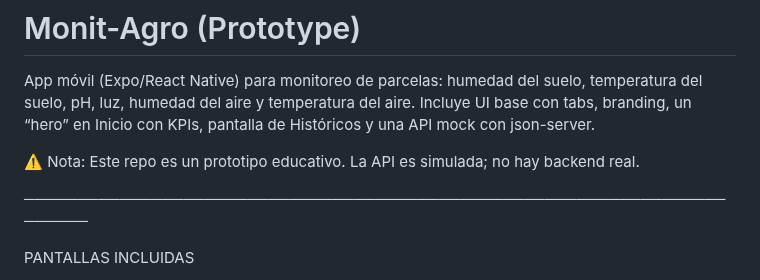
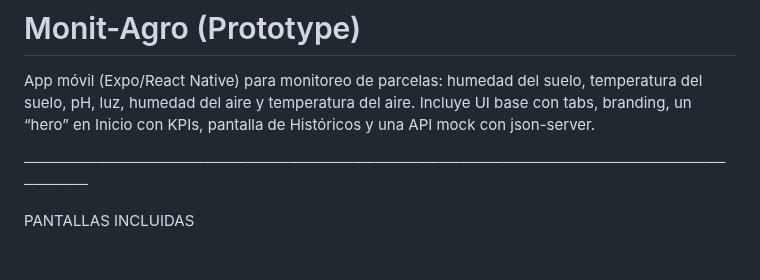
Before and after one commit to Heliox27/monit-agro, a Markdown page: README.md, the part around the change. Rendered like a GitHub page; blank space fills up the shorter version.

```diff
--- a/README.md
+++ b/README.md
@@ -3,7 +3,6 @@
 App móvil (Expo/React Native) para monitoreo de parcelas: humedad del suelo, temperatura del suelo, pH, luz, humedad del aire y temperatura del aire.
 Incluye UI base con tabs, branding, un “hero” en Inicio con KPIs, pantalla de Históricos y una API mock con json-server.
 
-⚠️ Nota: Este repo es un prototipo educativo. La API es simulada; no hay backend real.
 
 ────────────────────────────────────────────────────────────────────────
 
```
